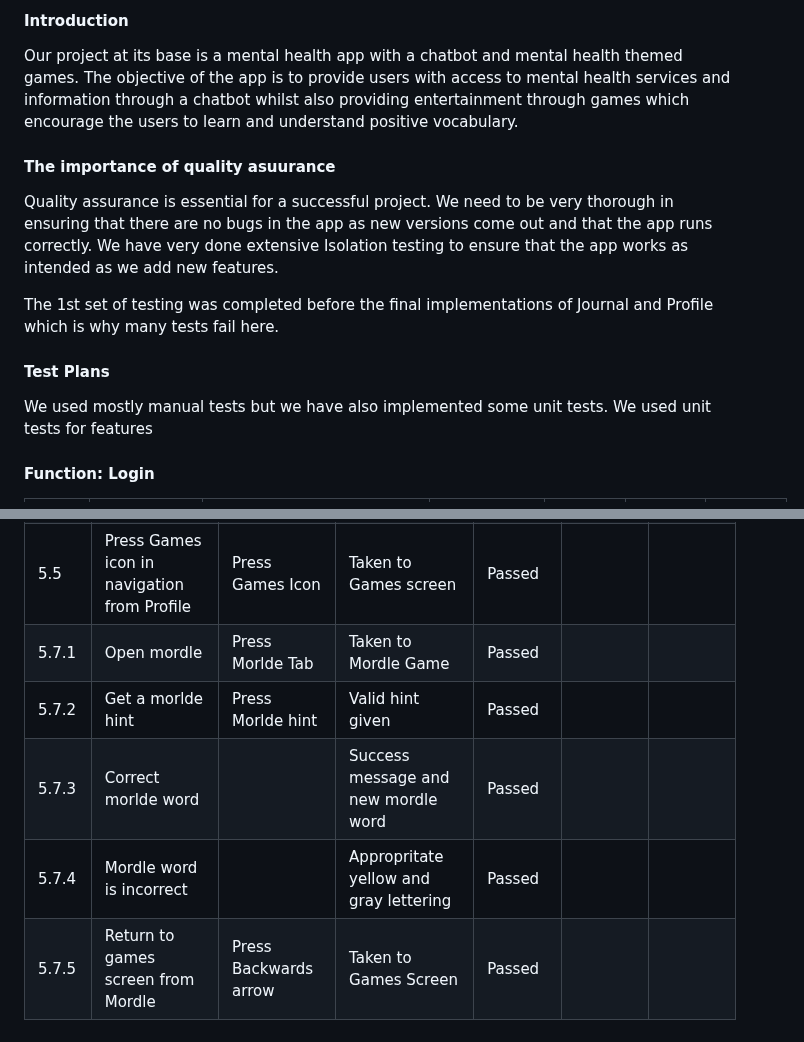
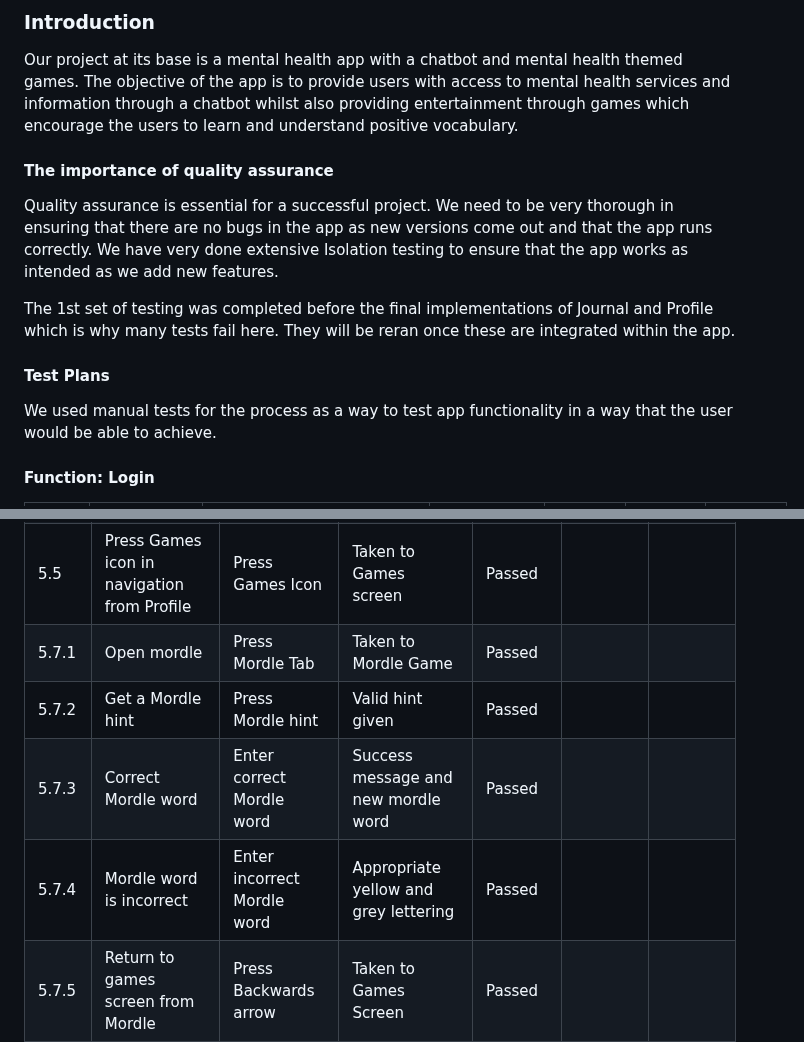
Before and after one commit to jamesdeal89/UniCare, a Markdown page: docs/Quality/QualityAssurance.md, 2 parts joined by grey strips. GitHub-like rendering.

Commit message:
fixed grammar, spelling, added some extra information for clarity

```diff
--- a/docs/Quality/QualityAssurance.md
+++ b/docs/Quality/QualityAssurance.md
@@ -1,12 +1,12 @@
-#### Introduction
+### Introduction
 Our project at its base is a mental health app with a chatbot and mental health themed games. The objective of the app is to provide users with access to mental health services and information through a chatbot whilst also providing entertainment through games which encourage the users to learn and understand positive vocabulary.
 
-#### The importance of quality asuurance
+#### The importance of quality assurance
 Quality assurance is essential for a successful project. We need to be very thorough in ensuring that there are no bugs in the app as new versions come out and that the app runs correctly. We have very done extensive Isolation testing to ensure that the app works as intended as we add new features.
 
-The 1st set of testing was completed before the final implementations of Journal and Profile which is why many tests fail here.
+The 1st set of testing was completed before the final implementations of Journal and Profile which is why many tests fail here. They will be reran once these are integrated within the app.
 #### Test Plans
-We used mostly manual tests but we have also implemented some unit tests. We used unit tests for features
+We used manual tests for the process as a way to test app functionality in a way that the user would be able to achieve.
 
 #### Function: Login
 
@@ -82,10 +82,10 @@ TRIGGER WARNING: The contents of this table may be distressing for some readers.
 |5.3|Press Games icon in navigation from Chatbot|Press Games Icon|Taken to Games screen|Passed|||
 |5.4|Press Games icon in navigation from Games|Press Games Icon|Remain on Games screen|Passed|||
 |5.5|Press Games icon in navigation from Profile|Press Games Icon|Taken to Games screen|Passed|||
-|5.7.1|Open mordle|Press Morlde Tab|Taken to Mordle Game|Passed|||
-|5.7.2|Get a morlde hint|Press Morlde hint|Valid hint given|Passed|||
-|5.7.3|Correct morlde word||Success message and new mordle word|Passed|||
-|5.7.4|Mordle word is incorrect||Appropritate yellow and gray lettering|Passed|||
+|5.7.1|Open mordle|Press Mordle Tab|Taken to Mordle Game|Passed|||
+|5.7.2|Get a Mordle hint|Press Mordle hint|Valid hint given|Passed|||
+|5.7.3|Correct Mordle word|Enter correct Mordle word|Success message and new mordle word|Passed|||
+|5.7.4|Mordle word is incorrect|Enter incorrect Mordle word|Appropriate yellow and grey lettering|Passed|||
 |5.7.5|Return to games screen from Mordle|Press Backwards arrow|Taken to Games Screen|Passed|||
 |5.8.1|Open inhail|Press Inhail Tab|Taken to Inhail Game|Passed|||
 |5.8.2|Open Coherent Breathing|Press Coherent Breathing|Coherent Breathing exercise initiated|Passed|||
```
